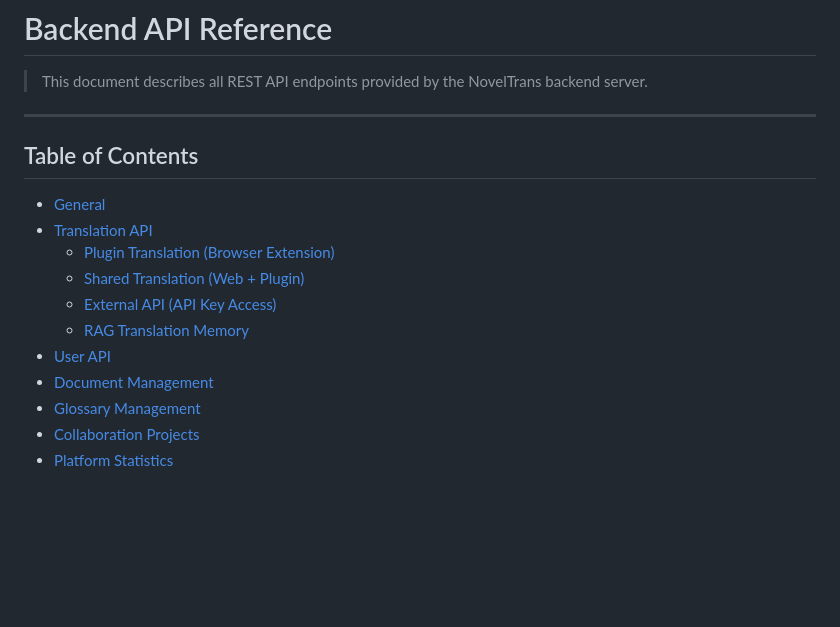
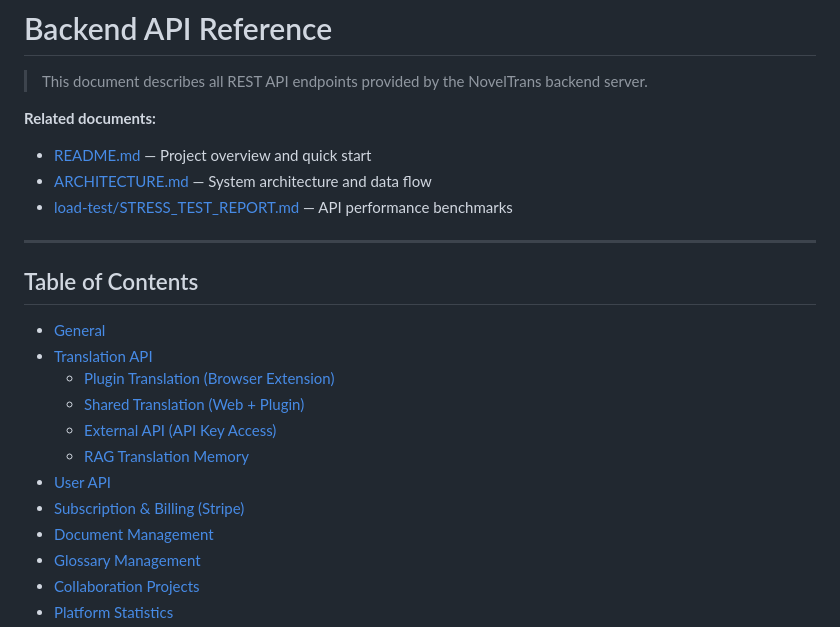
Before and after one commit to YuBing-link/noveltrans, a Markdown page: API_DOCUMENTATION.md, the part around one of its changes. GitHub-like rendering; blank space fills up the shorter version.

```diff
--- a/API_DOCUMENTATION.md
+++ b/API_DOCUMENTATION.md
@@ -1,6 +1,12 @@
 # Backend API Reference
 
 > This document describes all REST API endpoints provided by the NovelTrans backend server.
+
+**Related documents:**
+
+- [README.md](README.md) — Project overview and quick start
+- [ARCHITECTURE.md](ARCHITECTURE.md) — System architecture and data flow
+- [load-test/STRESS_TEST_REPORT.md](load-test/STRESS_TEST_REPORT.md) — API performance benchmarks
 
 ---
 
@@ -13,6 +19,7 @@
   - [External API (API Key Access)](#external-api-api-key-access)
   - [RAG Translation Memory](#rag-translation-memory)
 - [User API](#user-api)
+- [Subscription & Billing (Stripe)](#subscription--billing-stripe)
 - [Document Management](#document-management)
 - [Glossary Management](#glossary-management)
 - [Collaboration Projects](#collaboration-projects)
```
Also changed, not shown: other parts of API_DOCUMENTATION.md (+59 -1 lines), ARCHITECTURE.md (+25 -0 lines), SETUP.md (+7 -4 lines).
